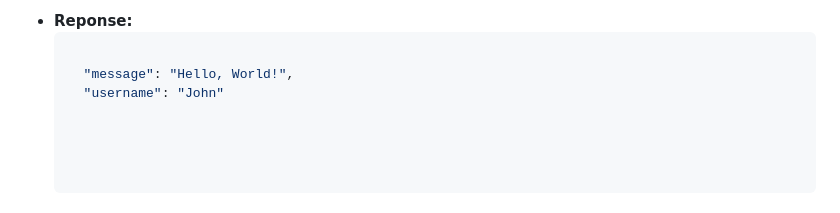
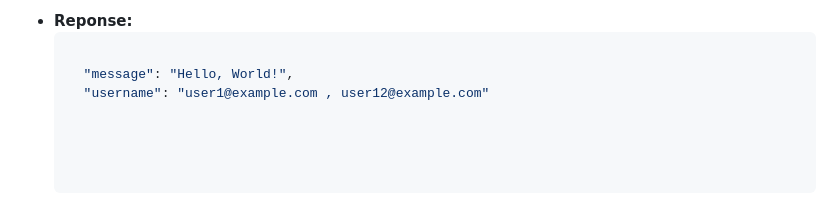
Before and after one commit to abhigyan412/ENFUND--BACKEND, a Markdown page: README.md, the part around the change. Drawn GitHub-style.

````diff
--- a/README.md
+++ b/README.md
@@ -140,4 +140,4 @@ You can test the API using **Postman** or **cURL**.
     ```bash
 
       "message": "Hello, World!",
-      "username": "John"
+      "username": "user1@example.com , user12@example.com"
````
